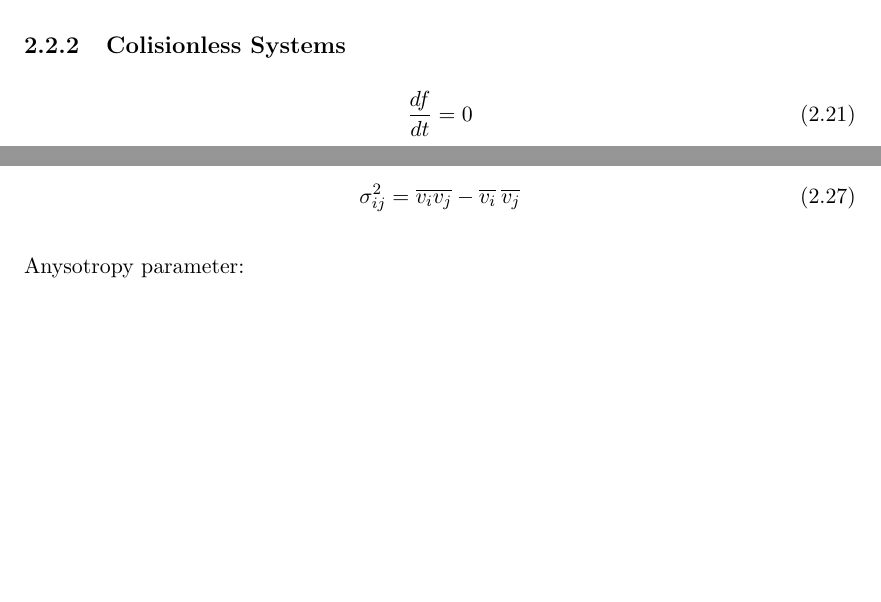
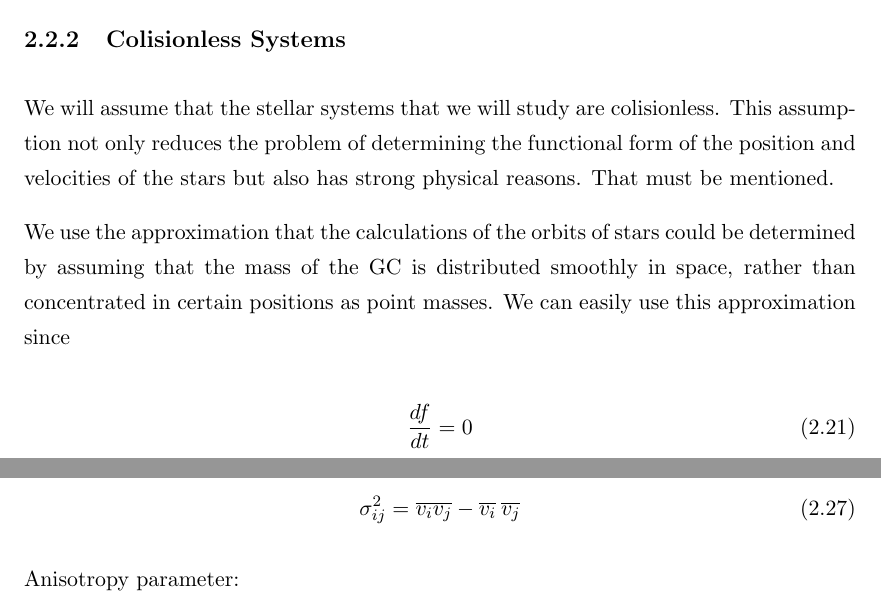
Before and after one commit to juancho9303/Mass-Modelling-of-Omega-Centauri, a LaTeX thesis (latex/Thesis.tex, which reads latex/Chapters/Chapter2.tex): two parts of page 29 of 57, joined at a grey line, cut so that both start at the same text, the shorter picture padded with empty space. Compiled offline with pdfLaTeX.

Commit message:
started collitionless systems

```diff
--- a/latex/Chapters/Chapter2.tex
+++ b/latex/Chapters/Chapter2.tex
@@ -348,7 +348,9 @@ The next step in the analysis of the dynamics and stability of Globular Clusters
 
 \subsection{Colisionless Systems}
 
+We will assume that the stellar systems that we will study are colisionless. This assumption not only reduces the problem of determining the functional form of the position and velocities of the stars but also has strong physical reasons. That must  be mentioned.
 
+We use the approximation that the calculations of the orbits of stars could be determined by assuming that the mass of the GC is distributed smoothly in space, rather than concentrated in certain positions as point masses. We can easily use this approximation since
 
 \begin{equation}
 \dfrac{df}{dt}=0
@@ -387,7 +389,7 @@ velocity dispersion tensor:
 \sigma_{ij}^{2}=\overline{v_{i}v_{j}}-\overline{v_{i}}\:\overline{v_{j}}
 \end{equation}
 
-Anysotropy parameter:
+Anisotropy parameter:
 
 \begin{equation}
 \beta=1-\frac{\left(\sigma_{\theta}^{2}+\sigma_{\phi}^{2}\right)}{2\sigma_{r}^{2}}
```
Also changed, not shown: 2 other files.
